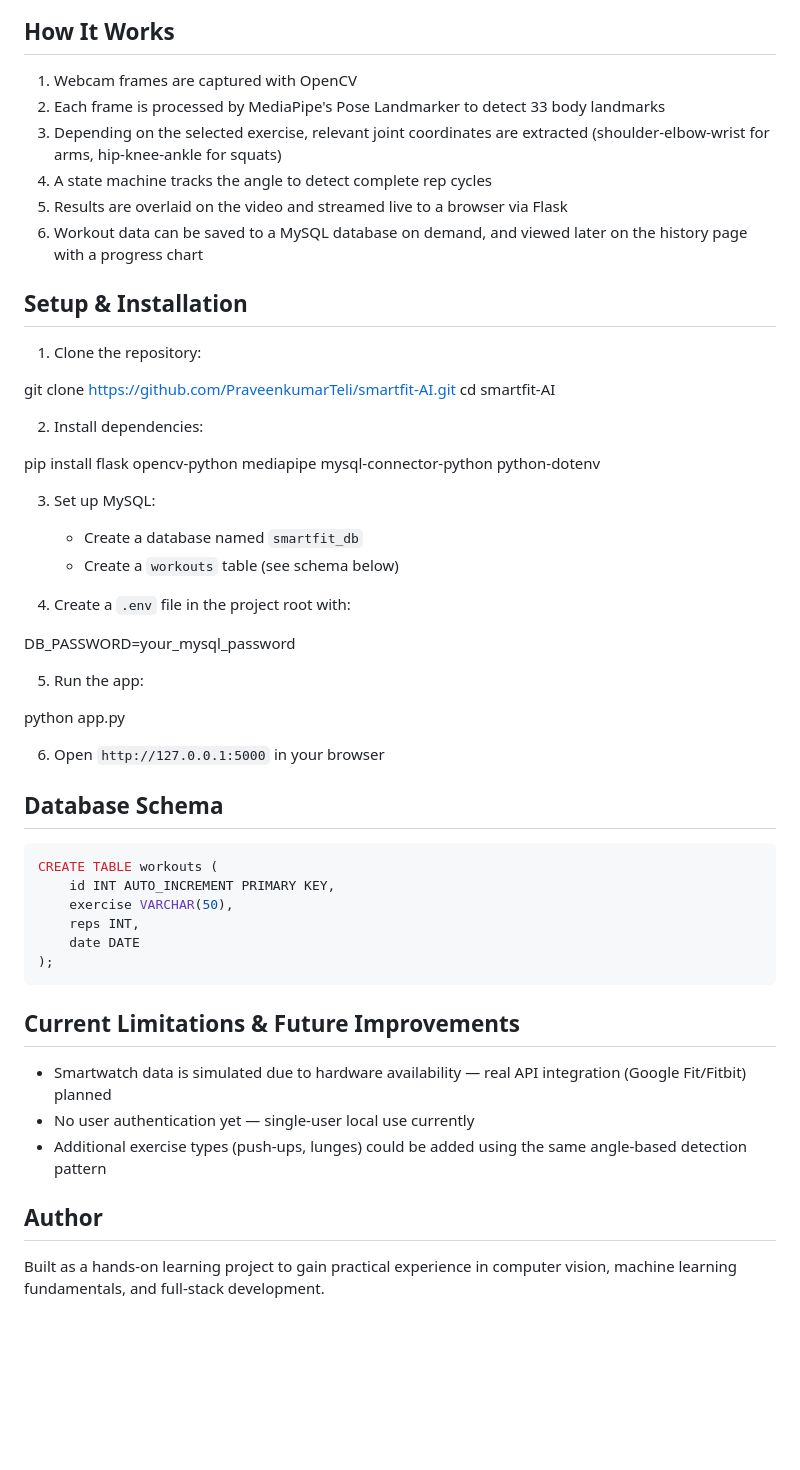
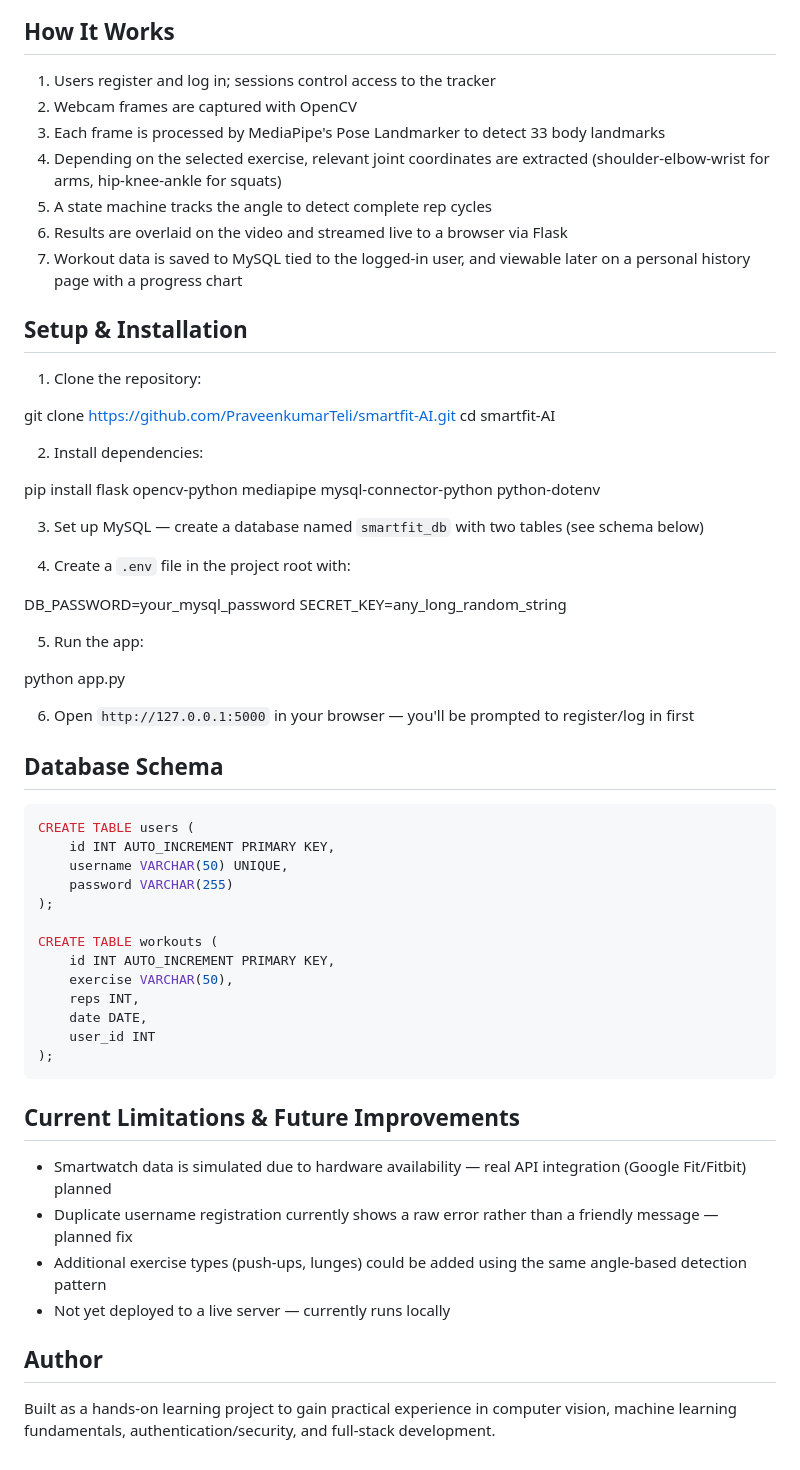
Before and after one commit to PraveenkumarTeli/smartfit-AI, a Markdown page: README.md, the part around one of its changes. Rendered like a GitHub page; blank space fills up the shorter version.

Commit message:
Update README to reflect authentication and multi-exercise features

````diff
--- a/README.md
+++ b/README.md
@@ -36,14 +40,15 @@ through a web interface.
 
 ## How It Works
 
-1. Webcam frames are captured with OpenCV
-2. Each frame is processed by MediaPipe's Pose Landmarker to detect 33 body landmarks
-3. Depending on the selected exercise, relevant joint coordinates are extracted
+1. Users register and log in; sessions control access to the tracker
+2. Webcam frames are captured with OpenCV
+3. Each frame is processed by MediaPipe's Pose Landmarker to detect 33 body landmarks
+4. Depending on the selected exercise, relevant joint coordinates are extracted
    (shoulder-elbow-wrist for arms, hip-knee-ankle for squats)
-4. A state machine tracks the angle to detect complete rep cycles
-5. Results are overlaid on the video and streamed live to a browser via Flask
-6. Workout data can be saved to a MySQL database on demand, and viewed later
-   on the history page with a progress chart
+5. A state machine tracks the angle to detect complete rep cycles
+6. Results are overlaid on the video and streamed live to a browser via Flask
+7. Workout data is saved to MySQL tied to the logged-in user, and viewable later
+   on a personal history page with a progress chart
 
 ## Setup & Installation
 
@@ -56,28 +61,34 @@ cd smartfit-AI
 
 pip install flask opencv-python mediapipe mysql-connector-python python-dotenv
 
-3. Set up MySQL:
-   - Create a database named `smartfit_db`
-   - Create a `workouts` table (see schema below)
+3. Set up MySQL — create a database named `smartfit_db` with two tables (see schema below)
 
 4. Create a `.env` file in the project root with:
 
 DB_PASSWORD=your_mysql_password
+SECRET_KEY=any_long_random_string
 
 5. Run the app:
 
 python app.py
 
-6. Open `http://127.0.0.1:5000` in your browser
+6. Open `http://127.0.0.1:5000` in your browser — you'll be prompted to register/log in first
 
 ## Database Schema
 
 ```sql
+CREATE TABLE users (
+    id INT AUTO_INCREMENT PRIMARY KEY,
+    username VARCHAR(50) UNIQUE,
+    password VARCHAR(255)
+);
+
 CREATE TABLE workouts (
     id INT AUTO_INCREMENT PRIMARY KEY,
     exercise VARCHAR(50),
     reps INT,
-    date DATE
+    date DATE,
+    user_id INT
 );
 ```
 
@@ -85,11 +96,13 @@ CREATE TABLE workouts (
 
 - Smartwatch data is simulated due to hardware availability — real API
   integration (Google Fit/Fitbit) planned
-- No user authentication yet — single-user local use currently
+- Duplicate username registration currently shows a raw error rather than a
+  friendly message — planned fix
 - Additional exercise types (push-ups, lunges) could be added using the
   same angle-based detection pattern
+- Not yet deployed to a live server — currently runs locally
 
 ## Author
 
 Built as a hands-on learning project to gain practical experience in computer
-vision, machine learning fundamentals, and full-stack development.
+vision, machine learning fundamentals, authentication/security, and full-stack development.
````
Also changed, not shown: other parts of README.md (+7 -3 lines).
